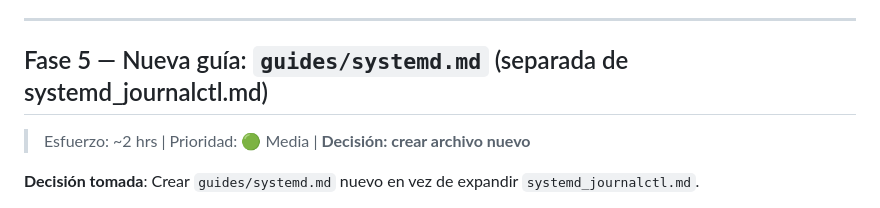
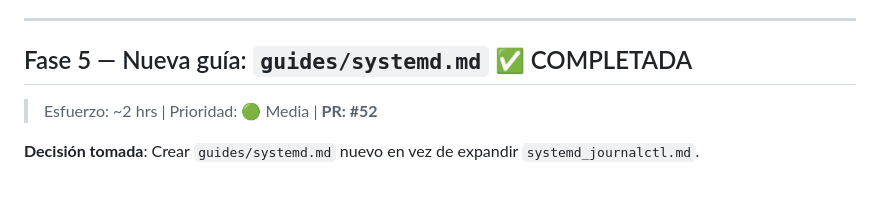
Before and after one commit to lumusitech/learning-sys-admin-guides, a Markdown page: TODO.md, the part around the change. GitHub-like rendering.

Commit message:
docs: update TODO.md - Phase 5 completed

```diff
--- a/TODO.md
+++ b/TODO.md
@@ -122,9 +122,9 @@ Plan basado en la revisión externa del repositorio. Organizado en fases atómic
 
 ---
 
-## Fase 5 — Nueva guía: `guides/systemd.md` (separada de systemd_journalctl.md)
+## Fase 5 — Nueva guía: `guides/systemd.md` ✅ COMPLETADA
 
-> Esfuerzo: ~2 hrs | Prioridad: 🟢 Media | **Decisión: crear archivo nuevo**
+> Esfuerzo: ~2 hrs | Prioridad: 🟢 Media | **PR: #52**
 
 **Decisión tomada**: Crear `guides/systemd.md` nuevo en vez de expandir `systemd_journalctl.md`.
 
```
